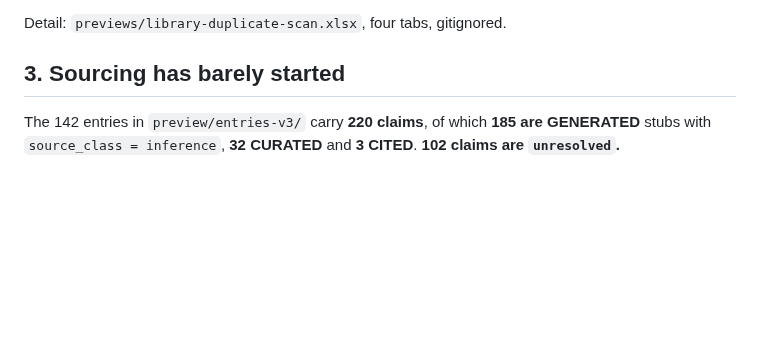
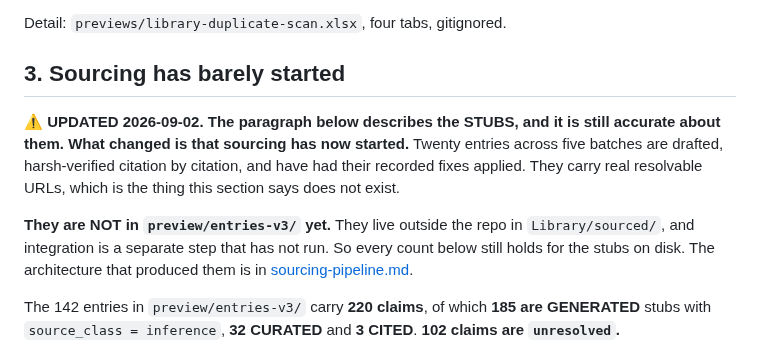
Before and after one commit to abh5227/recipe-app2, a Markdown page: docs/open-library-queues.md, the part around the change. GitHub-like rendering; blank space fills up the shorter version.

```diff
--- a/docs/open-library-queues.md
+++ b/docs/open-library-queues.md
@@ -52,6 +52,15 @@ common-name row it names. It closed nothing else.
 Detail: `previews/library-duplicate-scan.xlsx`, four tabs, gitignored.
 
 ## 3. Sourcing has barely started
+
+⚠️ **UPDATED 2026-09-02. The paragraph below describes the STUBS, and it is still accurate about them.
+What changed is that sourcing has now started.** Twenty entries across five batches are drafted,
+harsh-verified citation by citation, and have had their recorded fixes applied. They carry real
+resolvable URLs, which is the thing this section says does not exist.
+
+**They are NOT in `preview/entries-v3/` yet.** They live outside the repo in `Library/sourced/`, and
+integration is a separate step that has not run. So every count below still holds for the stubs on
+disk. The architecture that produced them is in [sourcing-pipeline.md](sourcing-pipeline.md).
 
 The 142 entries in `preview/entries-v3/` carry **220 claims**, of which **185 are GENERATED** stubs with
 `source_class = inference`, **32 CURATED** and **3 CITED**. **102 claims are `unresolved`.**
```
Also changed, not shown: ROADMAP.md (+12 -5 lines), docs/single-user-assumptions.md (+8 -2 lines).
